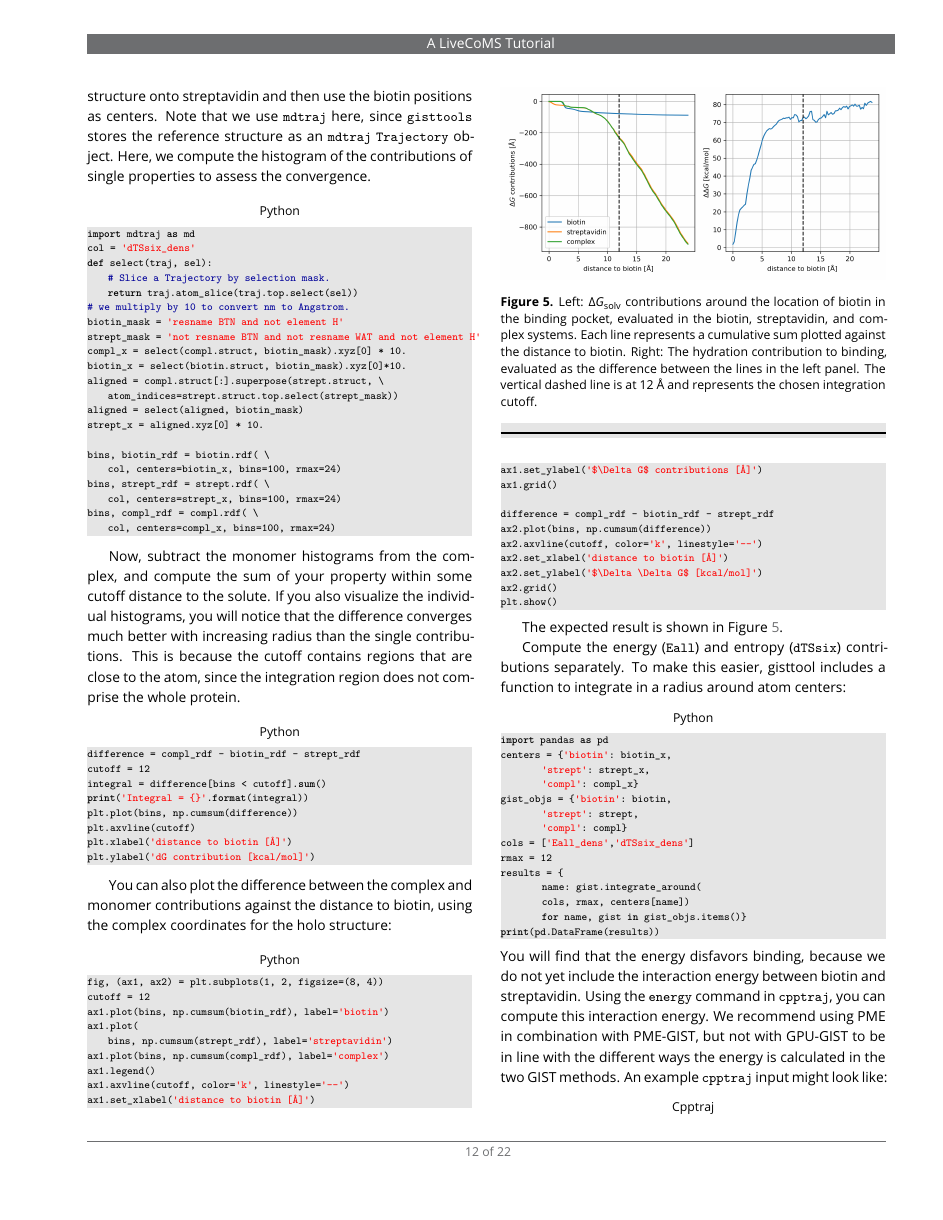
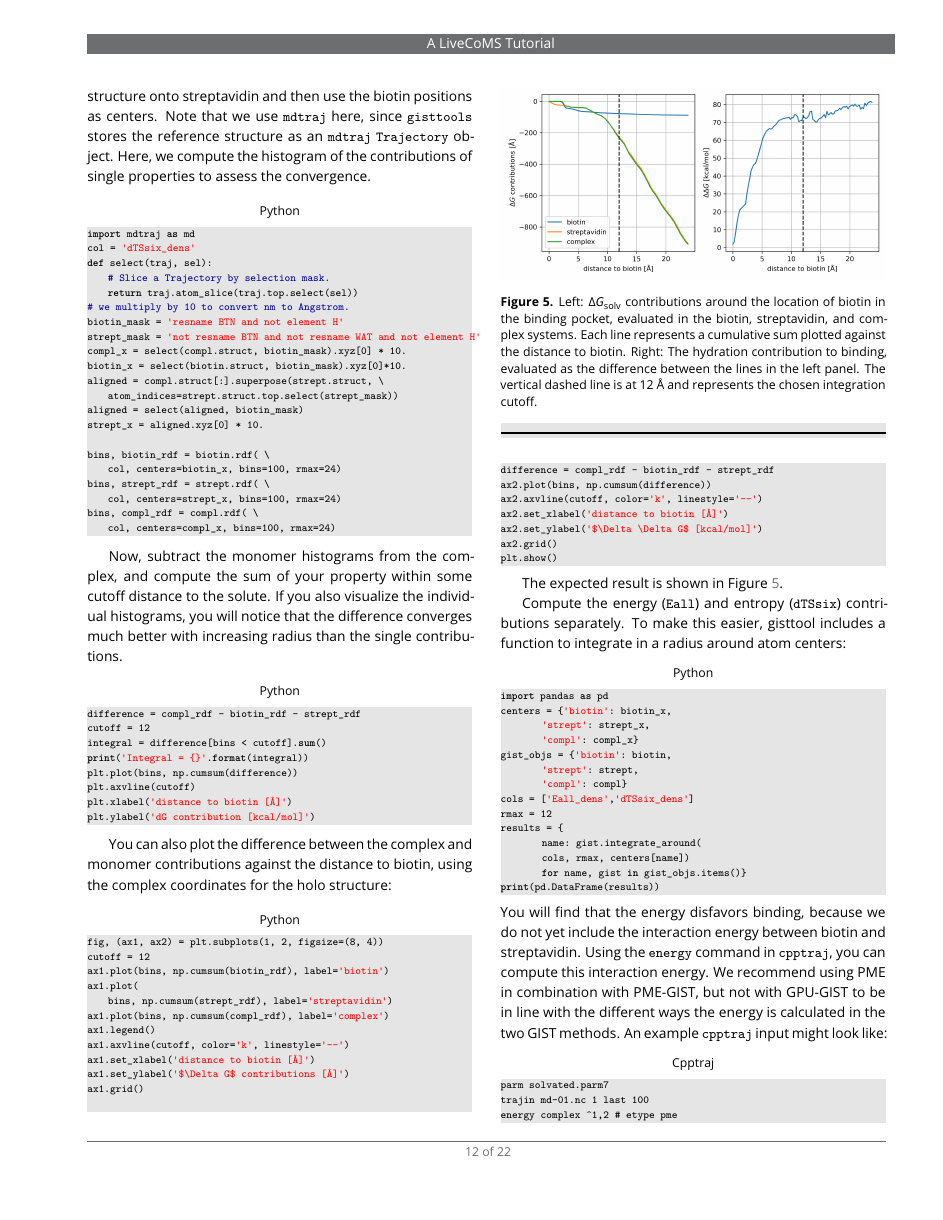
Before and after one commit to liedllab/gist-tutorial, a LaTeX document (manuscript/manuscript.tex): page 12 of 22. Compiled offline with pdfLaTeX.

Commit message:
Remove nonsensical sentence

```diff
--- a/manuscript/manuscript.tex
+++ b/manuscript/manuscript.tex
@@ -937,8 +937,6 @@ bins, compl_rdf = compl.rdf( \
 
 Now, subtract the monomer histograms from the complex, and compute the sum of your property within some cutoff distance to the solute.
 If you also visualize the individual histograms, you will notice that the difference converges much better with increasing radius than the single contributions.
-This is because the cutoff contains regions that are close to the atom, since the integration region does not comprise the whole protein.
-%TODO this sentence doesn't make sense
 
 \begin{lstlisting}[style=python]
 difference = compl_rdf - biotin_rdf - strept_rdf
```
Also changed, not shown: manuscript/manuscript.tex (3 more changed lines).
